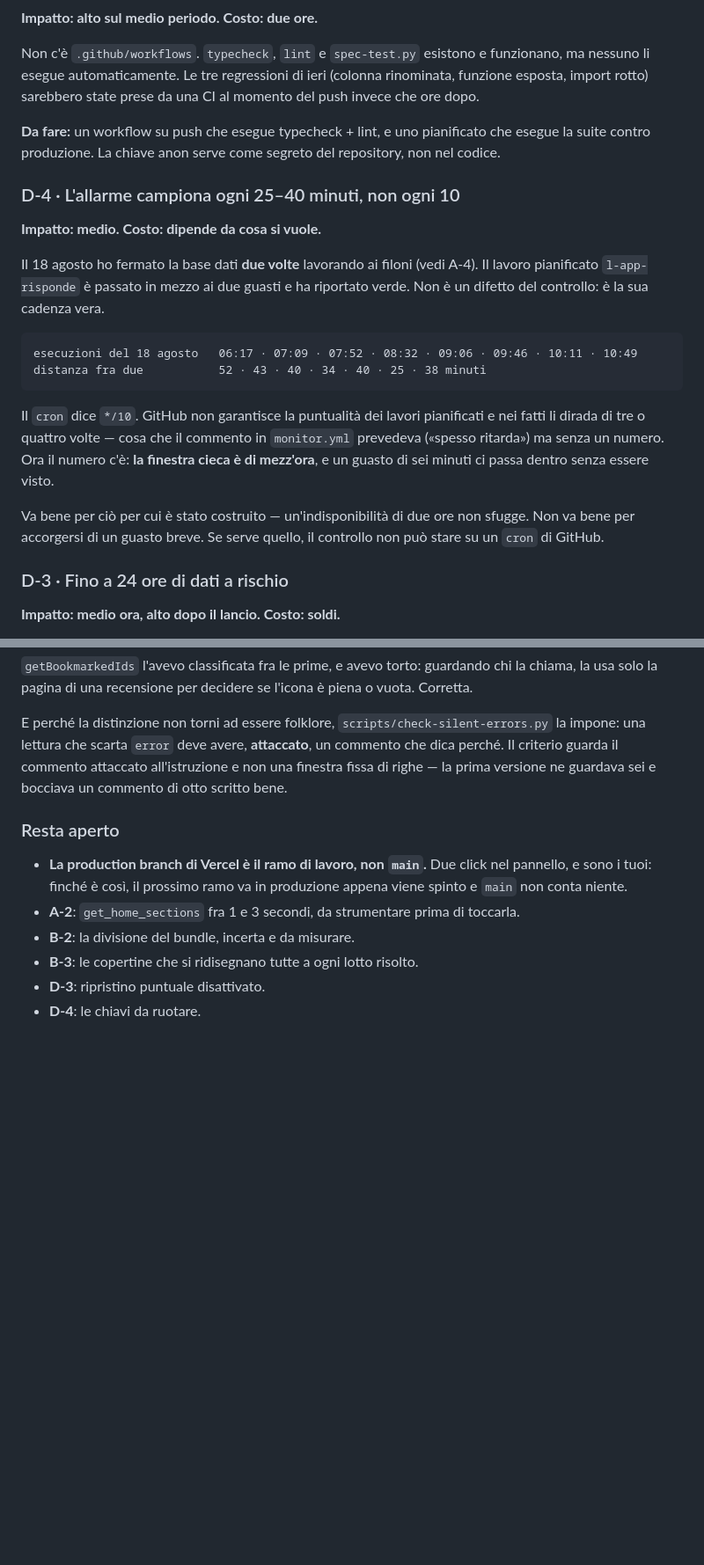
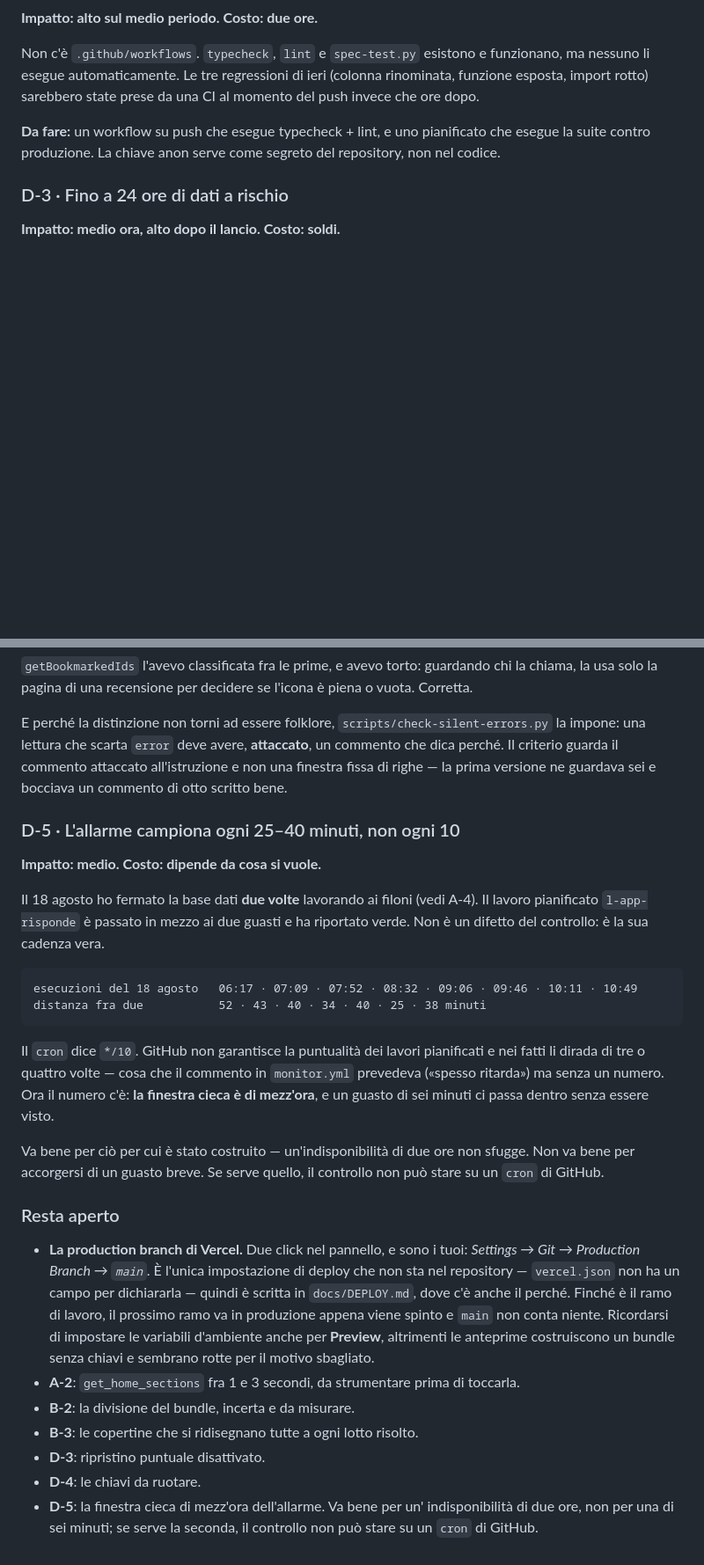
Before and after one commit to GiovanniM-maker/jacopoz, a Markdown page: docs/PIANO-PRESTAZIONI.md, 2 parts joined by grey strips. Shown at 88% size. GitHub-like rendering; blank space fills up the shorter version.

````diff
--- a/docs/PIANO-PRESTAZIONI.md
+++ b/docs/PIANO-PRESTAZIONI.md
@@ -343,29 +343,6 @@ una CI al momento del push invece che ore dopo.
 che esegue la suite contro produzione. La chiave anon serve come segreto del
 repository, non nel codice.
 
-### D-4 · L'allarme campiona ogni 25–40 minuti, non ogni 10
-
-**Impatto: medio. Costo: dipende da cosa si vuole.**
-
-Il 18 agosto ho fermato la base dati **due volte** lavorando ai filoni (vedi
-A-4). Il lavoro pianificato `l-app-risponde` è passato in mezzo ai due guasti e
-ha riportato verde. Non è un difetto del controllo: è la sua cadenza vera.
-
-```
-esecuzioni del 18 agosto   06:17 · 07:09 · 07:52 · 08:32 · 09:06 · 09:46 · 10:11 · 10:49
-distanza fra due           52 · 43 · 40 · 34 · 40 · 25 · 38 minuti
-```
-
-Il `cron` dice `*/10`. GitHub non garantisce la puntualità dei lavori pianificati
-e nei fatti li dirada di tre o quattro volte — cosa che il commento in
-`monitor.yml` prevedeva («spesso ritarda») ma senza un numero. Ora il numero c'è:
-**la finestra cieca è di mezz'ora**, e un guasto di sei minuti ci passa dentro
-senza essere visto.
-
-Va bene per ciò per cui è stato costruito — un'indisponibilità di due ore non
-sfugge. Non va bene per accorgersi di un guasto breve. Se serve quello, il
-controllo non può stare su un `cron` di GitHub.
-
 ### D-3 · Fino a 24 ore di dati a rischio
 **Impatto: medio ora, alto dopo il lancio. Costo: soldi.**
 
@@ -532,14 +509,45 @@ che dica perché. Il criterio guarda il commento attaccato all'istruzione e non
 una finestra fissa di righe — la prima versione ne guardava sei e bocciava un
 commento di otto scritto bene.
 
+### D-5 · L'allarme campiona ogni 25–40 minuti, non ogni 10
+
+**Impatto: medio. Costo: dipende da cosa si vuole.**
+
+Il 18 agosto ho fermato la base dati **due volte** lavorando ai filoni (vedi
+A-4). Il lavoro pianificato `l-app-risponde` è passato in mezzo ai due guasti e
+ha riportato verde. Non è un difetto del controllo: è la sua cadenza vera.
+
+```
+esecuzioni del 18 agosto   06:17 · 07:09 · 07:52 · 08:32 · 09:06 · 09:46 · 10:11 · 10:49
+distanza fra due           52 · 43 · 40 · 34 · 40 · 25 · 38 minuti
+```
+
+Il `cron` dice `*/10`. GitHub non garantisce la puntualità dei lavori pianificati
+e nei fatti li dirada di tre o quattro volte — cosa che il commento in
+`monitor.yml` prevedeva («spesso ritarda») ma senza un numero. Ora il numero c'è:
+**la finestra cieca è di mezz'ora**, e un guasto di sei minuti ci passa dentro
+senza essere visto.
+
+Va bene per ciò per cui è stato costruito — un'indisponibilità di due ore non
+sfugge. Non va bene per accorgersi di un guasto breve. Se serve quello, il
+controllo non può stare su un `cron` di GitHub.
+
 ### Resta aperto
 
-- **La production branch di Vercel è il ramo di lavoro, non `main`.** Due click
-  nel pannello, e sono i tuoi: finché è così, il prossimo ramo va in produzione
-  appena viene spinto e `main` non conta niente.
+- **La production branch di Vercel.** Due click nel pannello, e sono i tuoi:
+  *Settings → Git → Production Branch → `main`*. È l'unica impostazione di
+  deploy che non sta nel repository — `vercel.json` non ha un campo per
+  dichiararla — quindi è scritta in `docs/DEPLOY.md`, dove c'è anche il perché.
+  Finché è il ramo di lavoro, il prossimo ramo va in produzione appena viene
+  spinto e `main` non conta niente. Ricordarsi di impostare le variabili
+  d'ambiente anche per **Preview**, altrimenti le anteprime costruiscono un
+  bundle senza chiavi e sembrano rotte per il motivo sbagliato.
 - **A-2**: `get_home_sections` fra 1 e 3 secondi, da strumentare prima di
   toccarla.
 - **B-2**: la divisione del bundle, incerta e da misurare.
 - **B-3**: le copertine che si ridisegnano tutte a ogni lotto risolto.
 - **D-3**: ripristino puntuale disattivato.
 - **D-4**: le chiavi da ruotare.
+- **D-5**: la finestra cieca di mezz'ora dell'allarme. Va bene per un'
+  indisponibilità di due ore, non per una di sei minuti; se serve la seconda, il
+  controllo non può stare su un `cron` di GitHub.
````
Also changed, not shown: docs/DEPLOY.md (+28 -1 lines).
